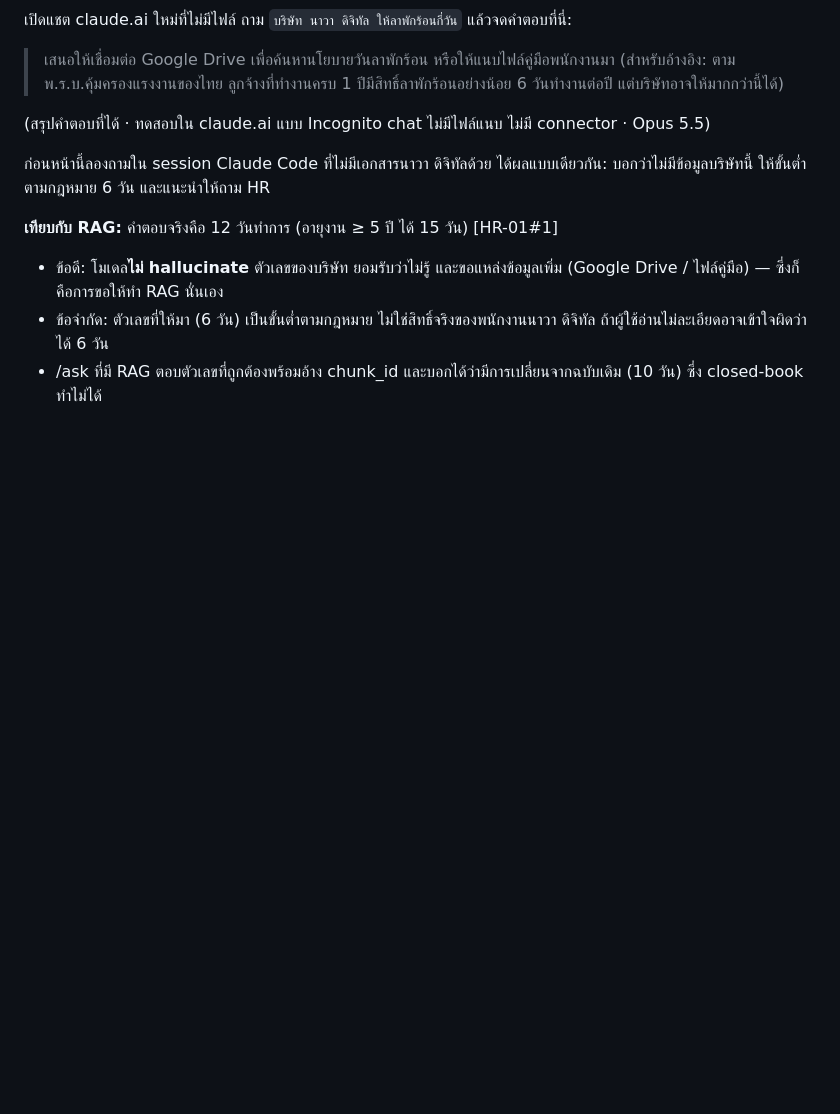
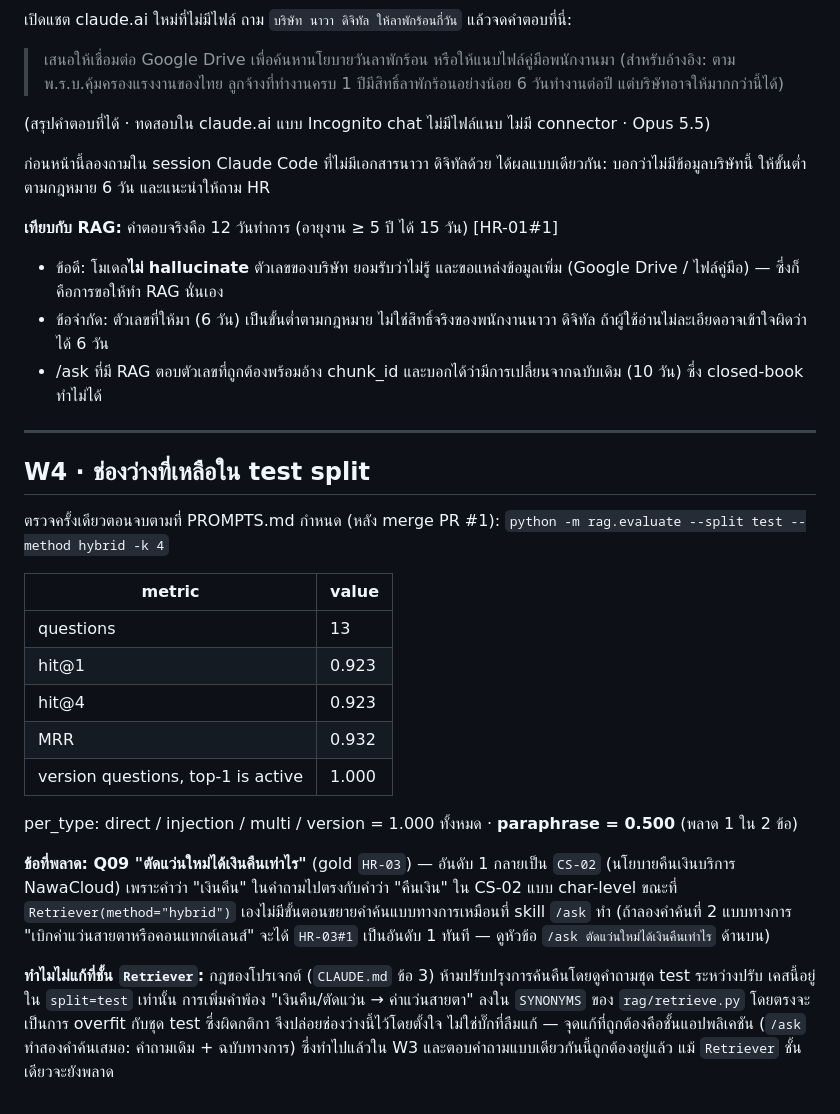
Before and after one commit to b5810202241-cpu/rag-workshop-student, a Markdown page: rag-workshop-starter/NOTES.md, the part around the change. Rendered like a GitHub page; blank space fills up the shorter version.

Commit message:
W4: document remaining test-split paraphrase gap in workshop notes

```diff
--- a/rag-workshop-starter/NOTES.md
+++ b/rag-workshop-starter/NOTES.md
@@ -152,3 +152,23 @@
 - ข้อดี: โมเดล**ไม่ hallucinate** ตัวเลขของบริษัท ยอมรับว่าไม่รู้ และขอแหล่งข้อมูลเพิ่ม (Google Drive / ไฟล์คู่มือ) — ซึ่งก็คือการขอให้ทำ RAG นั่นเอง
 - ข้อจำกัด: ตัวเลขที่ให้มา (6 วัน) เป็นขั้นต่ำตามกฎหมาย ไม่ใช่สิทธิ์จริงของพนักงานนาวา ดิจิทัล ถ้าผู้ใช้อ่านไม่ละเอียดอาจเข้าใจผิดว่าได้ 6 วัน
 - /ask ที่มี RAG ตอบตัวเลขที่ถูกต้องพร้อมอ้าง chunk_id และบอกได้ว่ามีการเปลี่ยนจากฉบับเดิม (10 วัน) ซึ่ง closed-book ทำไม่ได้
+
+---
+
+## W4 · ช่องว่างที่เหลือใน test split
+
+ตรวจครั้งเดียวตอนจบตามที่ PROMPTS.md กำหนด (หลัง merge PR #1): `python -m rag.evaluate --split test --method hybrid -k 4`
+
+| metric | value |
+|---|---|
+| questions | 13 |
+| hit@1 | 0.923 |
+| hit@4 | 0.923 |
+| MRR | 0.932 |
+| version questions, top-1 is active | 1.000 |
+
+per_type: direct / injection / multi / version = 1.000 ทั้งหมด · **paraphrase = 0.500** (พลาด 1 ใน 2 ข้อ)
+
+**ข้อที่พลาด: Q09 "ตัดแว่นใหม่ได้เงินคืนเท่าไร"** (gold `HR-03`) — อันดับ 1 กลายเป็น `CS-02` (นโยบายคืนเงินบริการ NawaCloud) เพราะคำว่า "เงินคืน" ในคำถามไปตรงกับคำว่า "คืนเงิน" ใน CS-02 แบบ char-level ขณะที่ `Retriever(method="hybrid")` เองไม่มีขั้นตอนขยายคำค้นแบบทางการเหมือนที่ skill `/ask` ทำ (ถ้าลองคำค้นที่ 2 แบบทางการ "เบิกค่าแว่นสายตาหรือคอนแทกต์เลนส์" จะได้ `HR-03#1` เป็นอันดับ 1 ทันที — ดูหัวข้อ `/ask ตัดแว่นใหม่ได้เงินคืนเท่าไร` ด้านบน)
+
+**ทำไมไม่แก้ที่ชั้น `Retriever`:** กฎของโปรเจกต์ (`CLAUDE.md` ข้อ 3) ห้ามปรับปรุงการค้นคืนโดยดูคำถามชุด test ระหว่างปรับ เคสนี้อยู่ใน `split=test` เท่านั้น การเพิ่มคำพ้อง "เงินคืน/ตัดแว่น → ค่าแว่นสายตา" ลงใน `SYNONYMS` ของ `rag/retrieve.py` โดยตรงจะเป็นการ overfit กับชุด test ซึ่งผิดกติกา จึงปล่อยช่องว่างนี้ไว้โดยตั้งใจ ไม่ใช่บั๊กที่ลืมแก้ — จุดแก้ที่ถูกต้องคือชั้นแอปพลิเคชัน (`/ask` ทำสองคำค้นเสมอ: คำถามเดิม + ฉบับทางการ) ซึ่งทำไปแล้วใน W3 และตอบคำถามแบบเดียวกันนี้ถูกต้องอยู่แล้ว แม้ `Retriever` ชั้นเดียวจะยังพลาด
```
